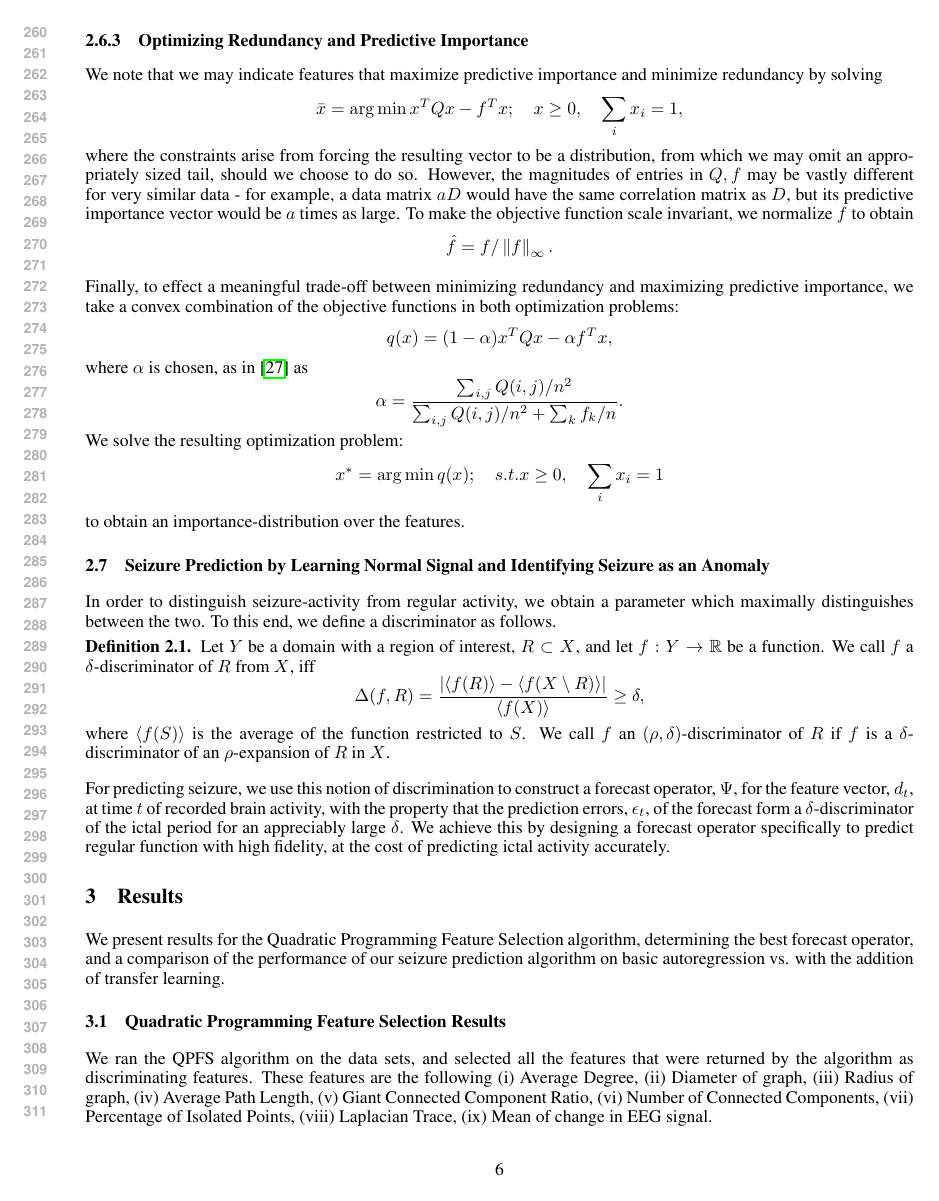
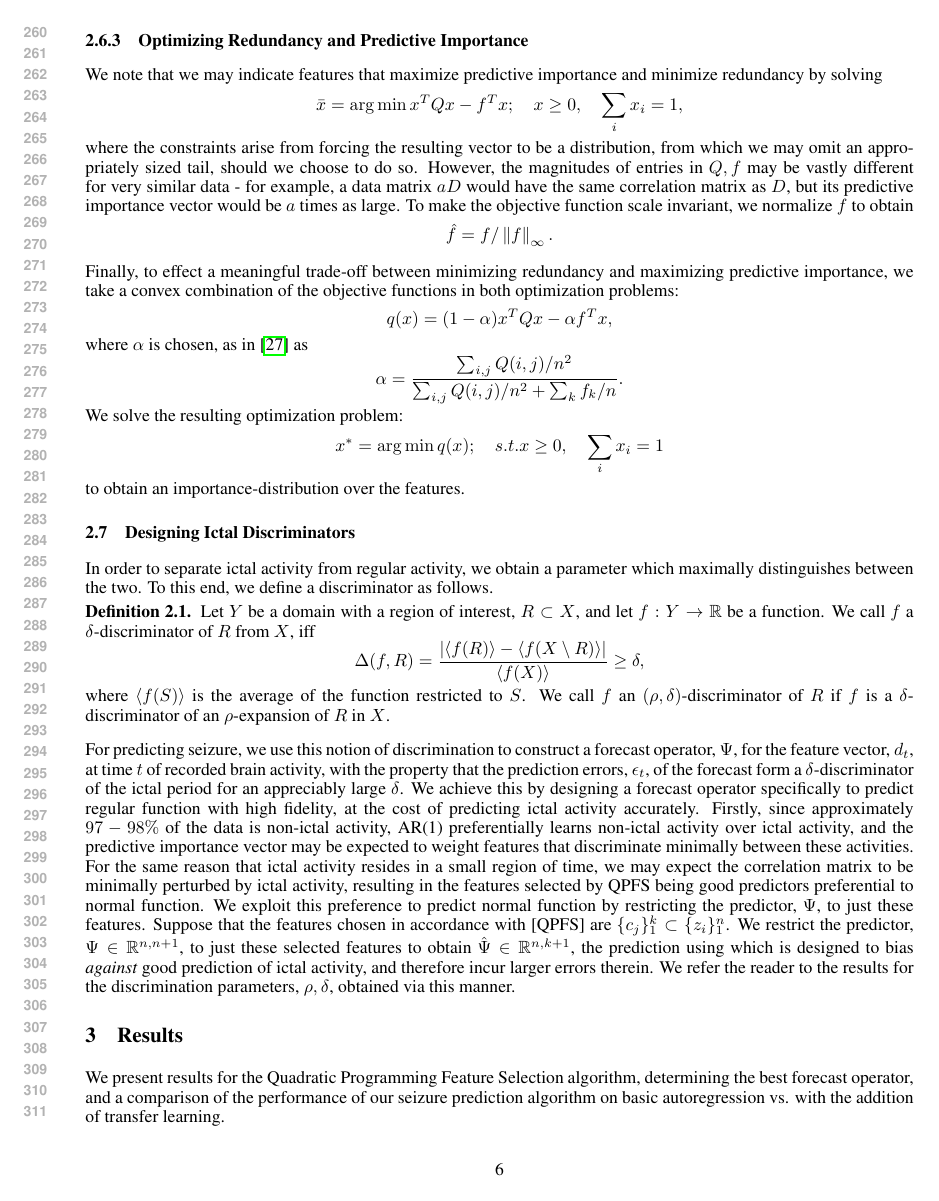
Before and after one commit to nimit85/seizureIdentification, a LaTeX paper (NIPS2014/nips2014.tex): page 6 of 9. Compiled offline with pdfLaTeX.

Commit message:
changes made to discriminators

```diff
--- a/NIPS2014/nips2014.tex
+++ b/NIPS2014/nips2014.tex
@@ -253,8 +253,8 @@ We solve the resulting optimization problem:
 \[ x^* = \arg \min q(x); \quad s.t. x \geq 0, \quad \sum_i x_i = 1 \]
 to obtain an importance-distribution over the features.
 
-\subsection{Seizure Prediction by Learning Normal Signal and Identifying Seizure as an Anomaly} \label{sec:seizure_predict_method}
-In order to distinguish seizure-activity from regular activity, we obtain a parameter which maximally distinguishes between the two. To this end, we define a discriminator as follows.
+\subsection{Designing Ictal Discriminators} \label{sec:seizure_predict_method}
+In order to separate ictal activity from regular activity, we obtain a parameter which maximally distinguishes between the two. To this end, we define a discriminator as follows.
 
 \begin{definition}
 Let $Y$ be a domain with a region of interest, $R \subset X$, and let $f: Y \to \rl$ be a function. We call $f$ a $\d$-discriminator of $R$ from $X$, iff
@@ -263,7 +263,7 @@ where $\mean{f(S)}$ is the average of the function restricted to $S$.
 We call $f$ an $(\rho, \delta)$-discriminator of $R$ if $f$ is a $\delta$-discriminator of an $\rho$-expansion of $R$ in $X$.
 \end{definition}
 
-For predicting seizure, we use this notion of discrimination to construct a forecast operator, $\Psi$, for the feature vector, $d_t$, at time $t$ of recorded brain activity, with the property that the prediction errors, $\e_t$, of the forecast form a $\delta$-discriminator of the ictal period for an appreciably large $\delta$. We achieve this by designing a forecast operator specifically to predict regular function with high fidelity, at the cost of predicting ictal activity accurately.
+For predicting seizure, we use this notion of discrimination to construct a forecast operator, $\Psi$, for the feature vector, $d_t$, at time $t$ of recorded brain activity, with the property that the prediction errors, $\e_t$, of the forecast form a $\delta$-discriminator of the ictal period for an appreciably large $\delta$. We achieve this by designing a forecast operator specifically to predict regular function with high fidelity, at the cost of predicting ictal activity accurately. Firstly, since approximately $97-98 \%$ of the data is non-ictal activity, AR(1) preferentially learns non-ictal activity over ictal activity, and the predictive importance vector may be expected to weight features that discriminate minimally between these activities. For the same reason that ictal activity resides in a small region of time, we may expect the correlation matrix to be minimally perturbed by ictal activity, resulting in the features selected by QPFS being good predictors preferential to normal function. We exploit this preference to predict normal function by restricting the predictor, $\Psi$, to just these features. Suppose that the features chosen in accordance with [QPFS] are $\{ c_j \}_1 ^k \subset \{ z_i  \}_1 ^n$. We restrict the predictor, $\Psi \in \rls{n, n+1}$, to just these selected features to obtain $\hat{\Psi} \in \rls{n, k+1}$, the prediction using which is designed to bias \emph{against} good prediction of ictal activity, and therefore incur larger errors therein. We refer the reader to the results for the discrimination parameters, $\rho, \delta$, obtained via this manner.
 
 \section{Results} \label{sec:results}
 We present results for the Quadratic Programming Feature Selection algorithm, determining the best forecast operator, and a comparison of the performance of our seizure prediction algorithm on basic autoregression vs. with the addition of transfer learning.
```
Also changed, not shown: NIPS2014/nips2014.pdf, 4 other files.
